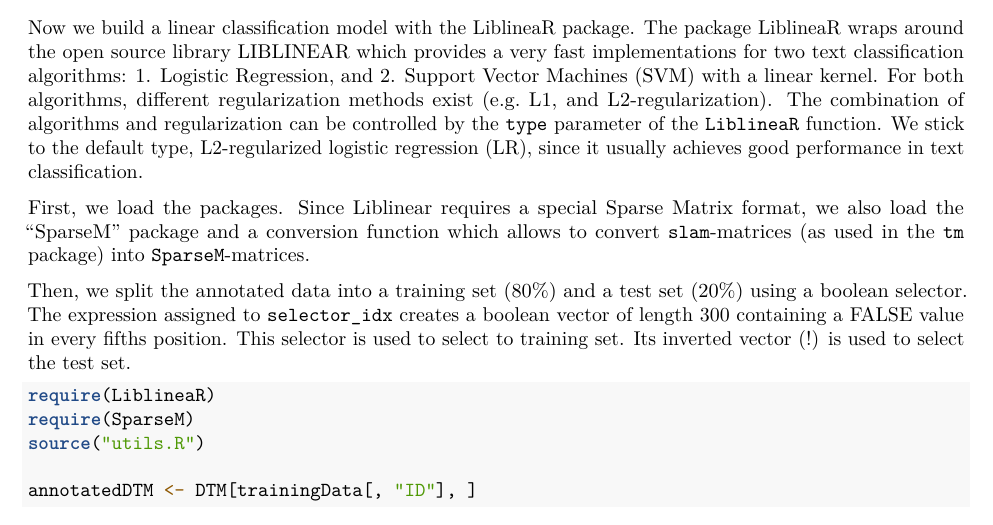
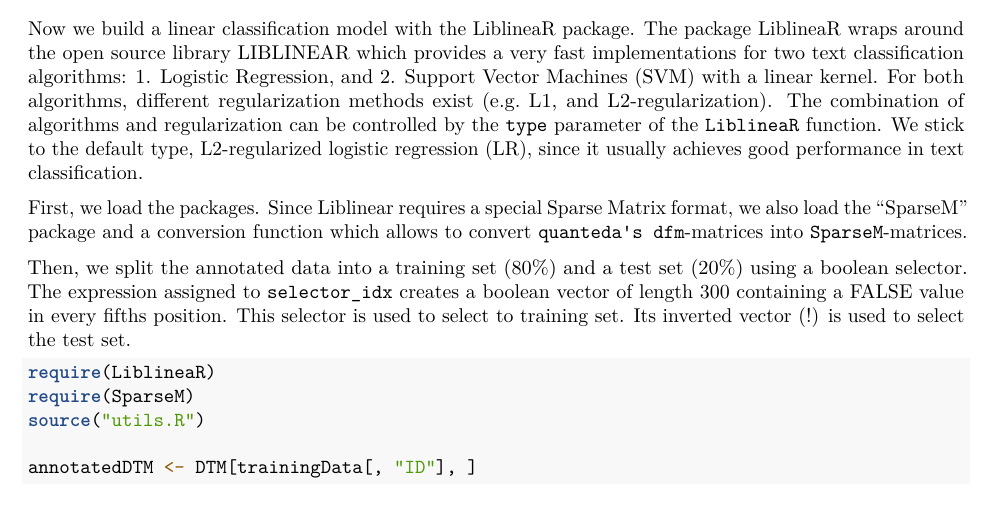
Before and after one commit to tm4ss/tm4ss.github.io, an R Markdown document (Tutorial_7_Klassifikation.Rmd): part of page 3 of 14, cut so that both start at the same text. Rendered offline with R 4.5, knitr and Pandoc, then LaTeX, with nearby package versions; some code elsewhere in the file could not run offline; common packages that the code uses without loading them are loaded.

Commit message:
Final change

```diff
--- a/Tutorial_7_Klassifikation.Rmd
+++ b/Tutorial_7_Klassifikation.Rmd
@@ -103,7 +103,7 @@
 
 Now we build a linear classification model with the LiblineaR package. The package LiblineaR wraps around the open source library LIBLINEAR which provides a very fast implementations for two text classification algorithms: 1. Logistic Regression, and 2. Support Vector Machines (SVM) with a linear kernel. For both algorithms, different regularization methods exist (e.g. L1, and L2-regularization). The combination of algorithms and regularization can be controlled by the `type` parameter of the `LiblineaR` function. We stick to the default type, L2-regularized logistic regression (LR), since it usually achieves good performance in text classification.
 
-First, we load the packages. Since Liblinear requires a special Sparse Matrix format, we also load the "SparseM" package and a conversion function which allows to convert `slam`-matrices (as used in the `tm` package) into `SparseM`-matrices.
+First, we load the packages. Since Liblinear requires a special Sparse Matrix format, we also load the "SparseM" package and a conversion function which allows to convert `quanteda's dfm`-matrices into `SparseM`-matrices.
 
 Then, we split the annotated data into a training set (80%) and a test set (20%) using a boolean selector. The expression assigned to `selector_idx` creates a boolean vector of length `r numberOfDocuments` containing a FALSE value in every fifths position. This selector is used to select to training set. Its inverted vector (!) is used to select the test set.
 
```
Also changed, not shown: Tutorial_7_Klassifikation.Rmd (2 more changed lines).
